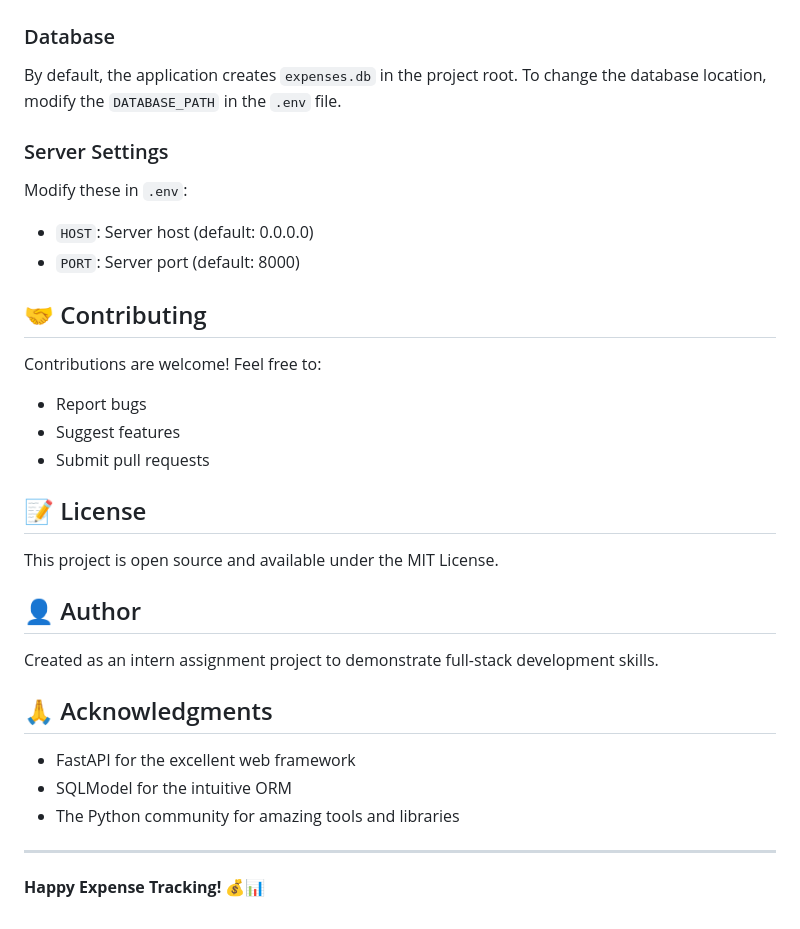
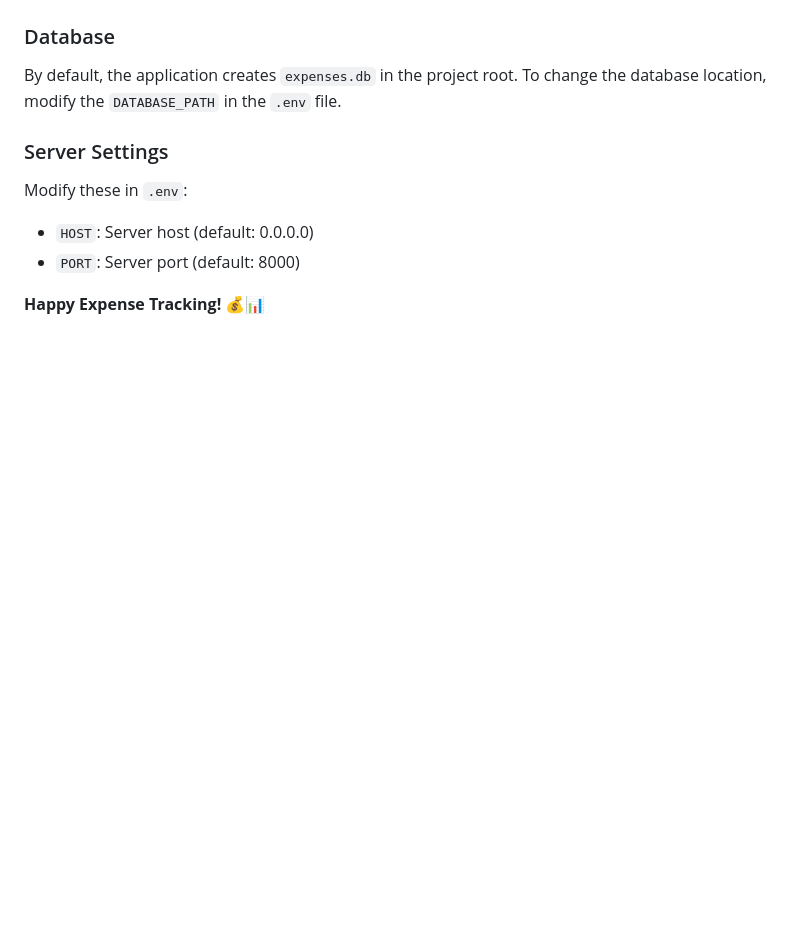
Before and after one commit to RohitSinghee228/expense-tracker, a Markdown page: README.md, the part around the change. Rendered like a GitHub page; blank space fills up the shorter version.

```diff
--- a/README.md
+++ b/README.md
@@ -309,27 +309,4 @@ Modify these in `.env`:
 - `HOST`: Server host (default: 0.0.0.0)
 - `PORT`: Server port (default: 8000)
 
-## 🤝 Contributing
-
-Contributions are welcome! Feel free to:
-- Report bugs
-- Suggest features
-- Submit pull requests
-
-## 📝 License
-
-This project is open source and available under the MIT License.
-
-## 👤 Author
-
-Created as an intern assignment project to demonstrate full-stack development skills.
-
-## 🙏 Acknowledgments
-
-- FastAPI for the excellent web framework
-- SQLModel for the intuitive ORM
-- The Python community for amazing tools and libraries
-
----
-
 **Happy Expense Tracking! 💰📊**
```
